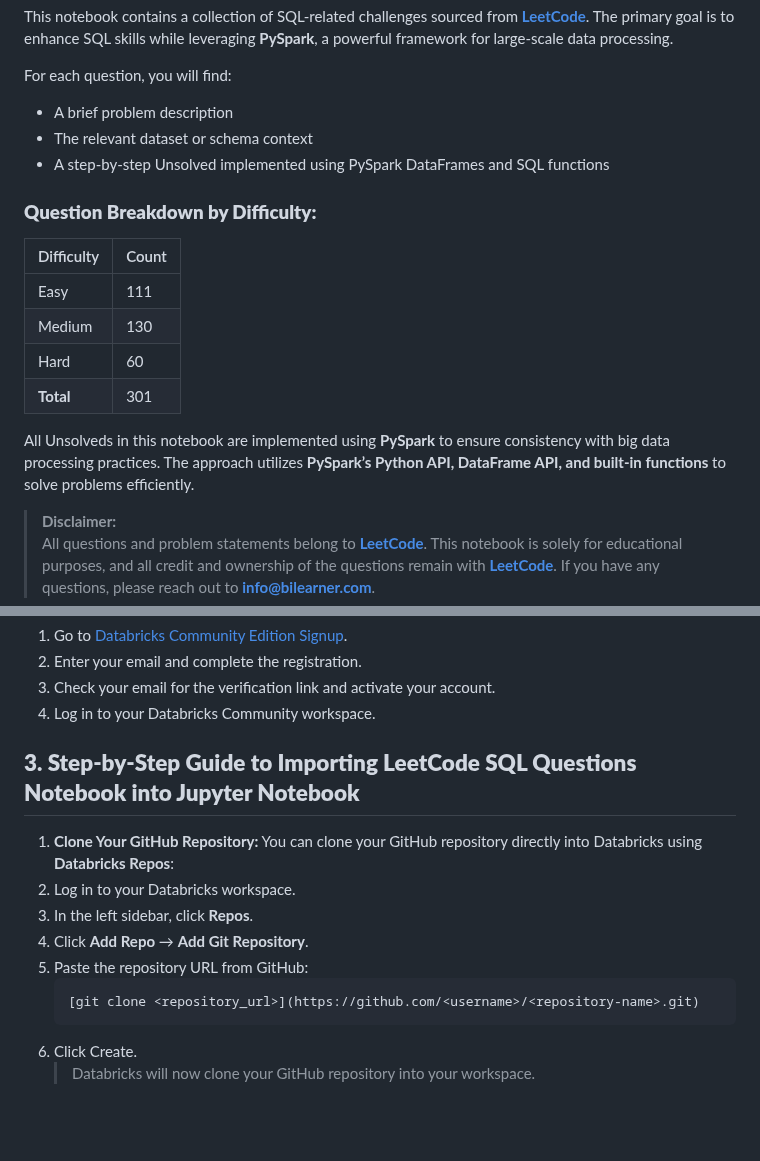
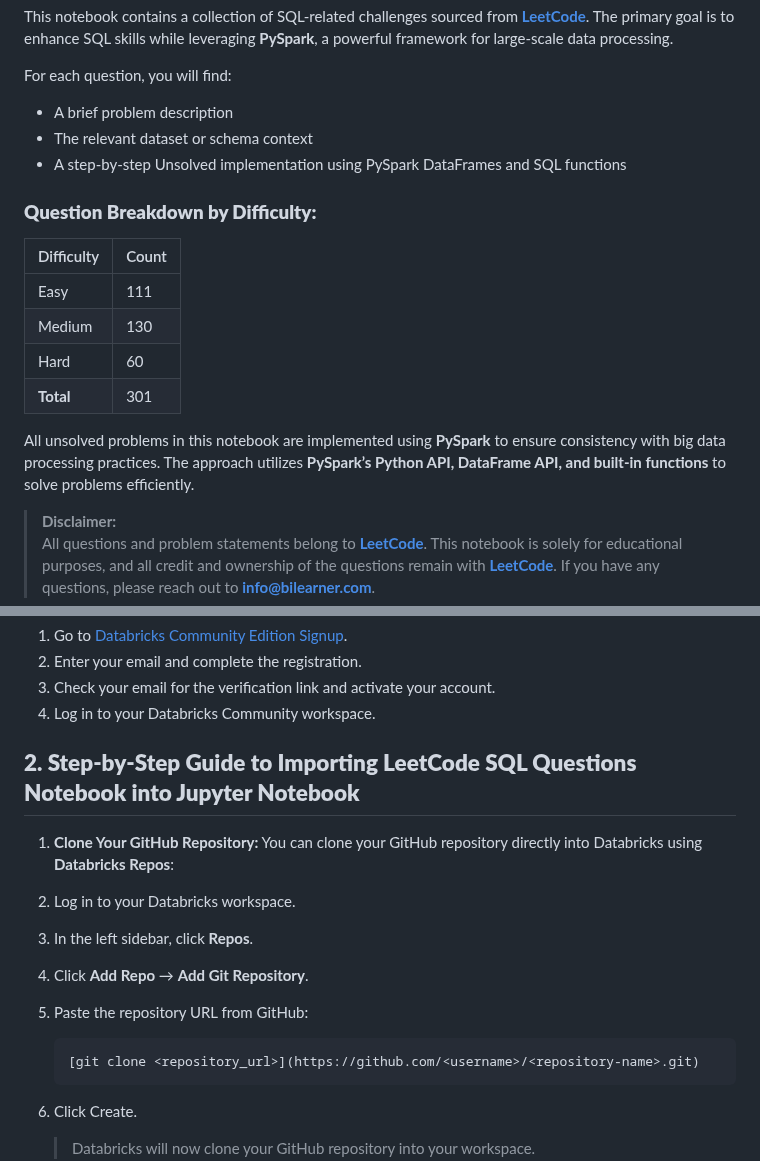
Before and after one commit to bitoollearner/leetcode-pyspark, a Markdown page: README.md, 2 parts joined by grey strips. GitHub-like rendering; blank space fills up the shorter version.

````diff
--- a/README.md
+++ b/README.md
@@ -6,7 +6,7 @@ This notebook contains a collection of SQL-related challenges sourced from **[Le
 For each question, you will find:
 - A brief problem description
 - The relevant dataset or schema context
-- A step-by-step Unsolved implemented using PySpark DataFrames and SQL functions
+- A step-by-step Unsolved implementation using PySpark DataFrames and SQL functions
 
 ### **Question Breakdown by Difficulty:**
 | Difficulty | Count |
@@ -16,7 +16,7 @@ For each question, you will find:
 | Hard       | 60    |
 | **Total**  | 301   |
 
-All Unsolveds in this notebook are implemented using **PySpark** to ensure consistency with big data processing practices. The approach utilizes **PySpark’s Python API, DataFrame API, and built-in functions** to solve problems efficiently.
+All unsolved problems in this notebook are implemented using **PySpark** to ensure consistency with big data processing practices. The approach utilizes **PySpark’s Python API, DataFrame API, and built-in functions** to solve problems efficiently.
 
 > **Disclaimer:**
 > All questions and problem statements belong to **[LeetCode](https://leetcode.com/)**. This notebook is solely for educational purposes, and all credit and ownership of the questions remain with **[LeetCode](https://leetcode.com/)**. If you have any questions, please reach out to **info@bilearner.com**.
@@ -39,7 +39,7 @@ Databricks Community Edition is a free, limited version ideal for learning PySpa
 3. Check your email for the verification link and activate your account.
 4. Log in to your Databricks Community workspace.
 
-## **3. Step-by-Step Guide to Importing LeetCode SQL Questions Notebook into Jupyter Notebook**
+## **2. Step-by-Step Guide to Importing LeetCode SQL Questions Notebook into Jupyter Notebook**
 
 1. **Clone Your GitHub Repository:**
    You can clone your GitHub repository directly into Databricks using **Databricks Repos**:
@@ -50,6 +50,7 @@ Databricks Community Edition is a free, limited version ideal for learning PySpa
      ```
      [git clone <repository_url>](https://github.com/<username>/<repository-name>.git)
      ```
+
   5. Click Create.
      > Databricks will now clone your GitHub repository into your workspace.
 
````
